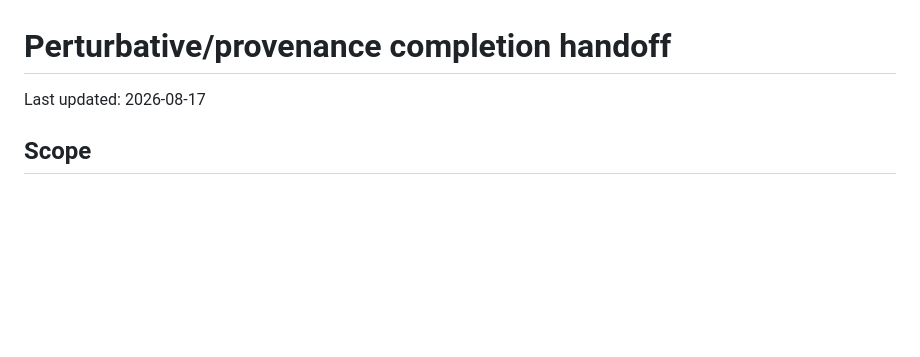
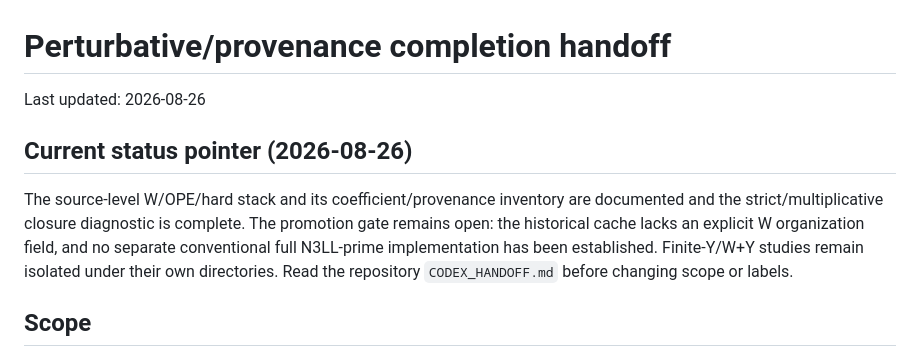
Before and after one commit to uva-spin/b-space, a Markdown page: systematics/perturbative_provenance_completion/HANDOFF.md, the part around the change. Drawn GitHub-style; blank space fills up the shorter version.

```diff
--- a/systematics/perturbative_provenance_completion/HANDOFF.md
+++ b/systematics/perturbative_provenance_completion/HANDOFF.md
@@ -1,6 +1,16 @@
 # Perturbative/provenance completion handoff
 
-Last updated: 2026-08-17
+Last updated: 2026-08-26
+
+## Current status pointer (2026-08-26)
+
+The source-level W/OPE/hard stack and its coefficient/provenance inventory are
+documented and the strict/multiplicative closure diagnostic is complete. The
+promotion gate remains open: the historical cache lacks an explicit W
+organization field, and no separate conventional full N3LL-prime implementation
+has been established. Finite-Y/W+Y studies remain isolated under their own
+directories. Read the repository `CODEX_HANDOFF.md` before changing scope or
+labels.
 
 ## Scope
 
```
Also changed, not shown: systematics/finite_y_completion_2026/HANDOFF.md (+10 -0 lines), systematics/full_n3ll_wy_production_2026/HANDOFF.md (+13 -1 lines).
